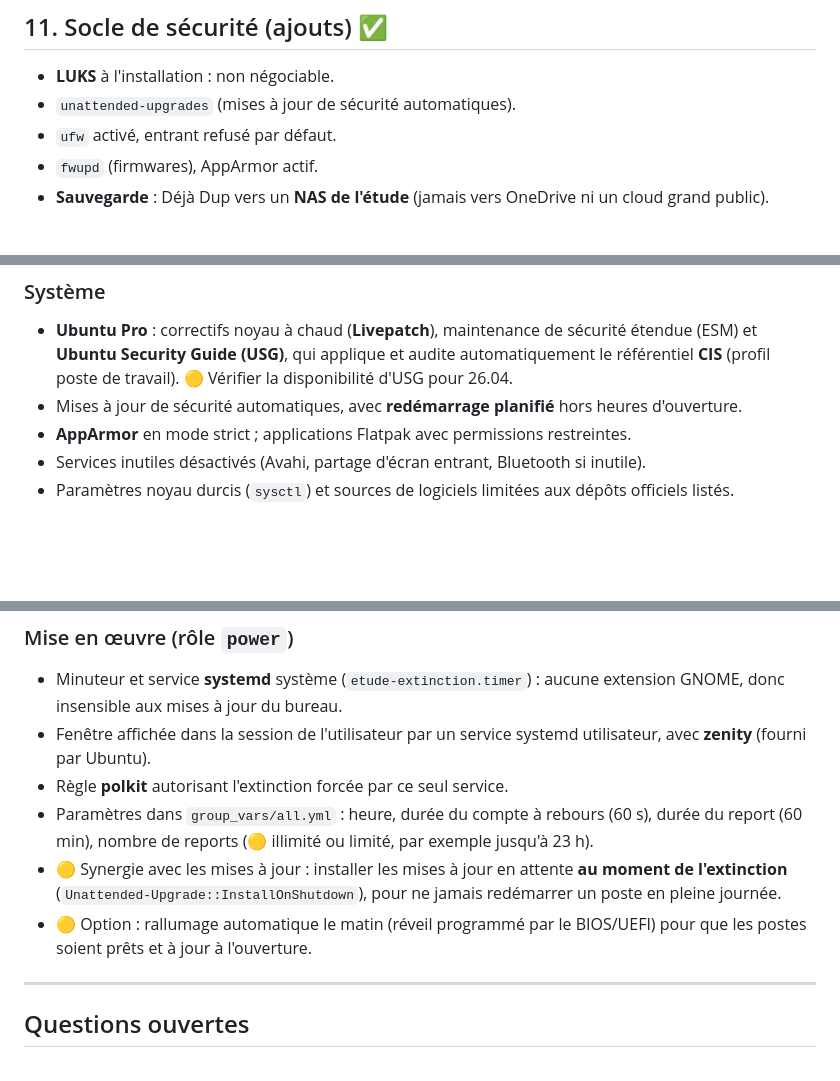
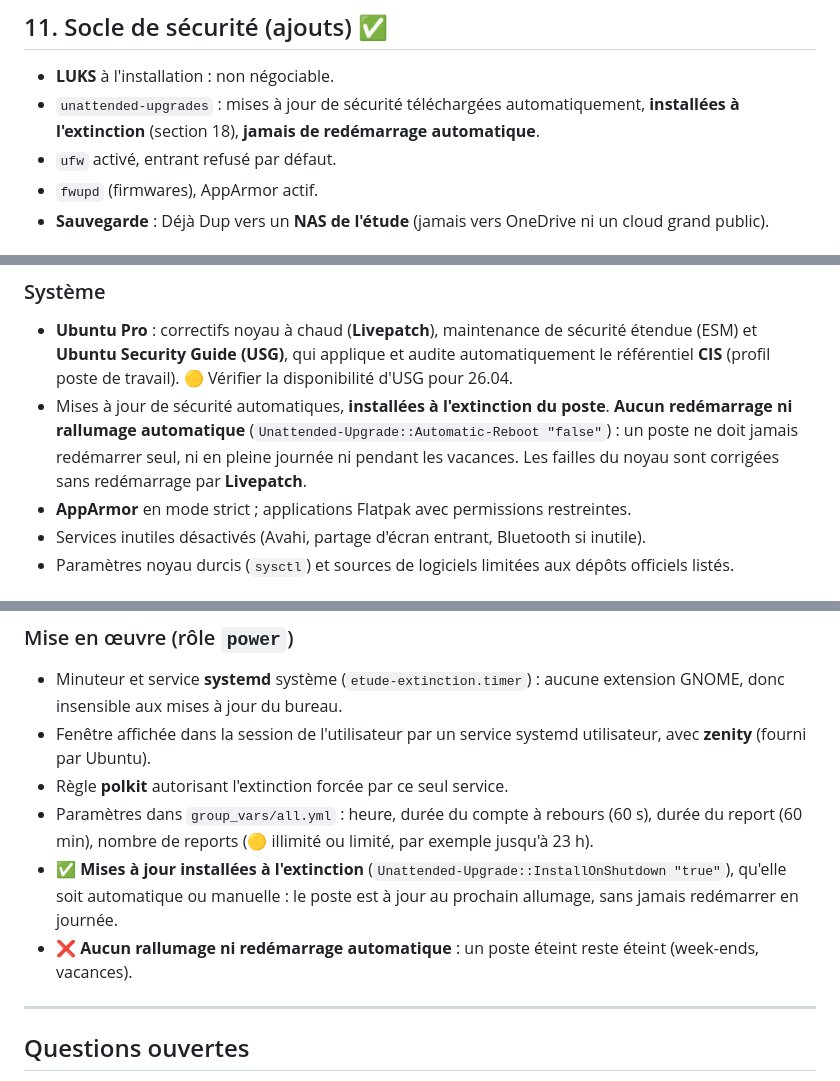
Before and after one commit to 35Kn-NW/poste-collab, a Markdown page: docs/NOTES.md, 3 parts joined by grey strips. Rendered like a GitHub page; blank space fills up the shorter version.

Commit message:
docs: mises à jour à l'extinction, jamais de redémarrage automatique
Co-Authored-By: Claude Opus 5.5 <noreply@anthropic.com>

```diff
--- a/docs/NOTES.md
+++ b/docs/NOTES.md
@@ -130,7 +130,7 @@ Contrainte : **secret professionnel** → le choix du fournisseur compte autant
 ## 11. Socle de sécurité (ajouts) ✅
 
 - **LUKS** à l'installation : non négociable.
-- `unattended-upgrades` (mises à jour de sécurité automatiques).
+- `unattended-upgrades` : mises à jour de sécurité téléchargées automatiquement, **installées à l'extinction** (section 18), **jamais de redémarrage automatique**.
 - `ufw` activé, entrant refusé par défaut.
 - `fwupd` (firmwares), AppArmor actif.
 - **Sauvegarde** : Déjà Dup vers un **NAS de l'étude** (jamais vers OneDrive ni un cloud grand public).
@@ -260,7 +260,7 @@ Principe : **défense en profondeur**. Chaque couche suppose que la précédente
 
 ### Système
 - **Ubuntu Pro** : correctifs noyau à chaud (**Livepatch**), maintenance de sécurité étendue (ESM) et **Ubuntu Security Guide (USG)**, qui applique et audite automatiquement le référentiel **CIS** (profil poste de travail). 🟡 Vérifier la disponibilité d'USG pour 26.04.
-- Mises à jour de sécurité automatiques, avec **redémarrage planifié** hors heures d'ouverture.
+- Mises à jour de sécurité automatiques, **installées à l'extinction du poste**. **Aucun redémarrage ni rallumage automatique** (`Unattended-Upgrade::Automatic-Reboot "false"`) : un poste ne doit jamais redémarrer seul, ni en pleine journée ni pendant les vacances. Les failles du noyau sont corrigées sans redémarrage par **Livepatch**.
 - **AppArmor** en mode strict ; applications Flatpak avec permissions restreintes.
 - Services inutiles désactivés (Avahi, partage d'écran entrant, Bluetooth si inutile).
 - Paramètres noyau durcis (`sysctl`) et sources de logiciels limitées aux dépôts officiels listés.
@@ -345,8 +345,8 @@ Objectif : **économiser l'énergie** et ne pas laisser de poste allumé (et dé
 - Fenêtre affichée dans la session de l'utilisateur par un service systemd utilisateur, avec **zenity** (fourni par Ubuntu).
 - Règle **polkit** autorisant l'extinction forcée par ce seul service.
 - Paramètres dans `group_vars/all.yml` : heure, durée du compte à rebours (60 s), durée du report (60 min), nombre de reports (🟡 illimité ou limité, par exemple jusqu'à 23 h).
-- 🟡 Synergie avec les mises à jour : installer les mises à jour en attente **au moment de l'extinction** (`Unattended-Upgrade::InstallOnShutdown`), pour ne jamais redémarrer un poste en pleine journée.
-- 🟡 Option : rallumage automatique le matin (réveil programmé par le BIOS/UEFI) pour que les postes soient prêts et à jour à l'ouverture.
+- ✅ **Mises à jour installées à l'extinction** (`Unattended-Upgrade::InstallOnShutdown "true"`), qu'elle soit automatique ou manuelle : le poste est à jour au prochain allumage, sans jamais redémarrer en journée.
+- ❌ **Aucun rallumage ni redémarrage automatique** : un poste éteint reste éteint (week-ends, vacances).
 
 ---
 
```
Also changed, not shown: docs/ROADMAP.md (+1 -1 lines).
